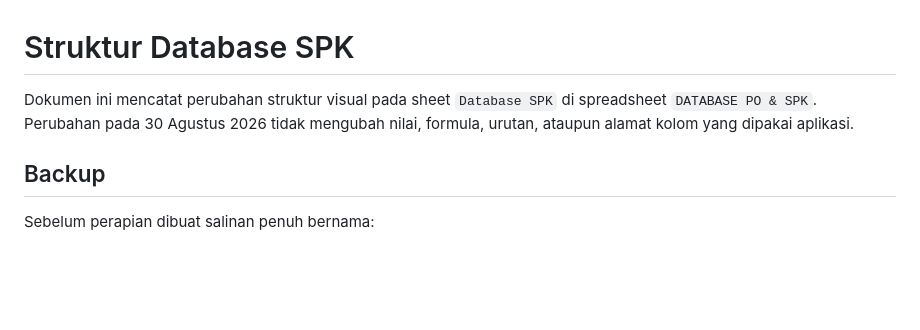
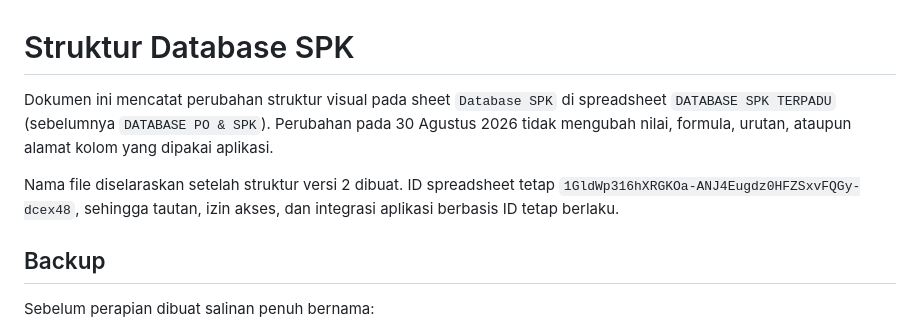
Before and after one commit to polytaglobalmandiri/polytaglobalmandiri.github.io, a Markdown page: dokumentasi/database-spk.md, the part around the change. GitHub-like rendering; blank space fills up the shorter version.

Commit message:
Selaraskan nama database SPK

```diff
--- a/dokumentasi/database-spk.md
+++ b/dokumentasi/database-spk.md
@@ -1,8 +1,13 @@
 # Struktur Database SPK
 
 Dokumen ini mencatat perubahan struktur visual pada sheet `Database SPK` di
-spreadsheet `DATABASE PO & SPK`. Perubahan pada 30 Agustus 2026 tidak mengubah
+spreadsheet `DATABASE SPK TERPADU` (sebelumnya `DATABASE PO & SPK`). Perubahan
+pada 30 Agustus 2026 tidak mengubah
 nilai, formula, urutan, ataupun alamat kolom yang dipakai aplikasi.
+
+Nama file diselaraskan setelah struktur versi 2 dibuat. ID spreadsheet tetap
+`1GldWp316hXRGKOa-ANJ4Eugdz0HFZSxvFQGy-dcex48`, sehingga tautan, izin akses,
+dan integrasi aplikasi berbasis ID tetap berlaku.
 
 ## Backup
 
```
